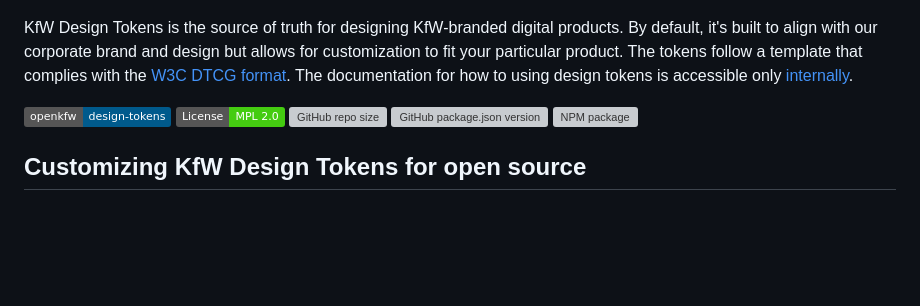
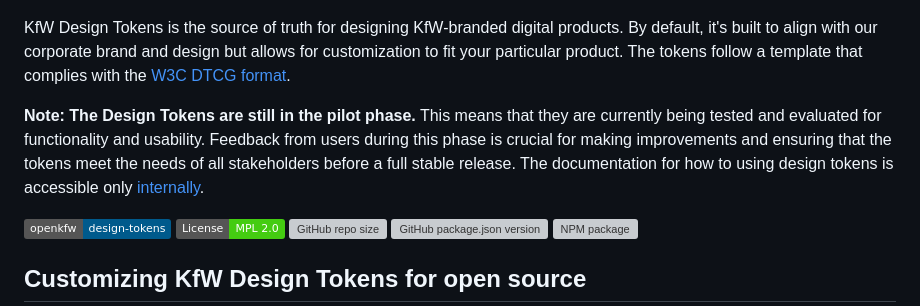
Before and after one commit to openkfw/design-tokens, a Markdown page: README.md, the part around the change. Drawn GitHub-style; badges without logos; blank space fills up the shorter version; grey boxes are pictures that could not be loaded.

Commit message:
chore(docs): update README.md 💾

```diff
--- a/README.md
+++ b/README.md
@@ -4,7 +4,8 @@
 
 KfW Design Tokens is the source of truth for designing KfW-branded digital products. By default, it's built to align with our corporate brand and design but allows for customization to fit your particular product.
 The tokens follow a template that complies with the <a href="https://tr.designtokens.org/">W3C DTCG format</a>.
-The documentation for how to using design tokens is accessible only <a href="https://brand-guide.kfw.de/document/85/de#/user-interface/user-interface">internally</a>.
+
+**Note: The Design Tokens are still in the pilot phase.** This means that they are currently being tested and evaluated for functionality and usability. Feedback from users during this phase is crucial for making improvements and ensuring that the tokens meet the needs of all stakeholders before a full stable release. The documentation for how to using design tokens is accessible only <a href="https://brand-guide.kfw.de/document/85/de#/user-interface/user-interface">internally</a>.
 
 ![Design Tokens badge](https://img.shields.io/badge/openkfw-design--tokens-005a8c) [![License: MPL-2.0](https://img.shields.io/badge/License-MPL%202.0-brightgreen)](./LICENSE) ![GitHub repo size](https://img.shields.io/github/repo-size/openkfw/design-tokens.svg?style=flat-square) ![GitHub package.json version ](https://img.shields.io/github/package-json/v/openkfw/design-tokens) [![NPM package](https://img.shields.io/npm/v/@openkfw/design-tokens.svg)](https://www.npmjs.com/package/@openkfw/design-tokens)
 
```
